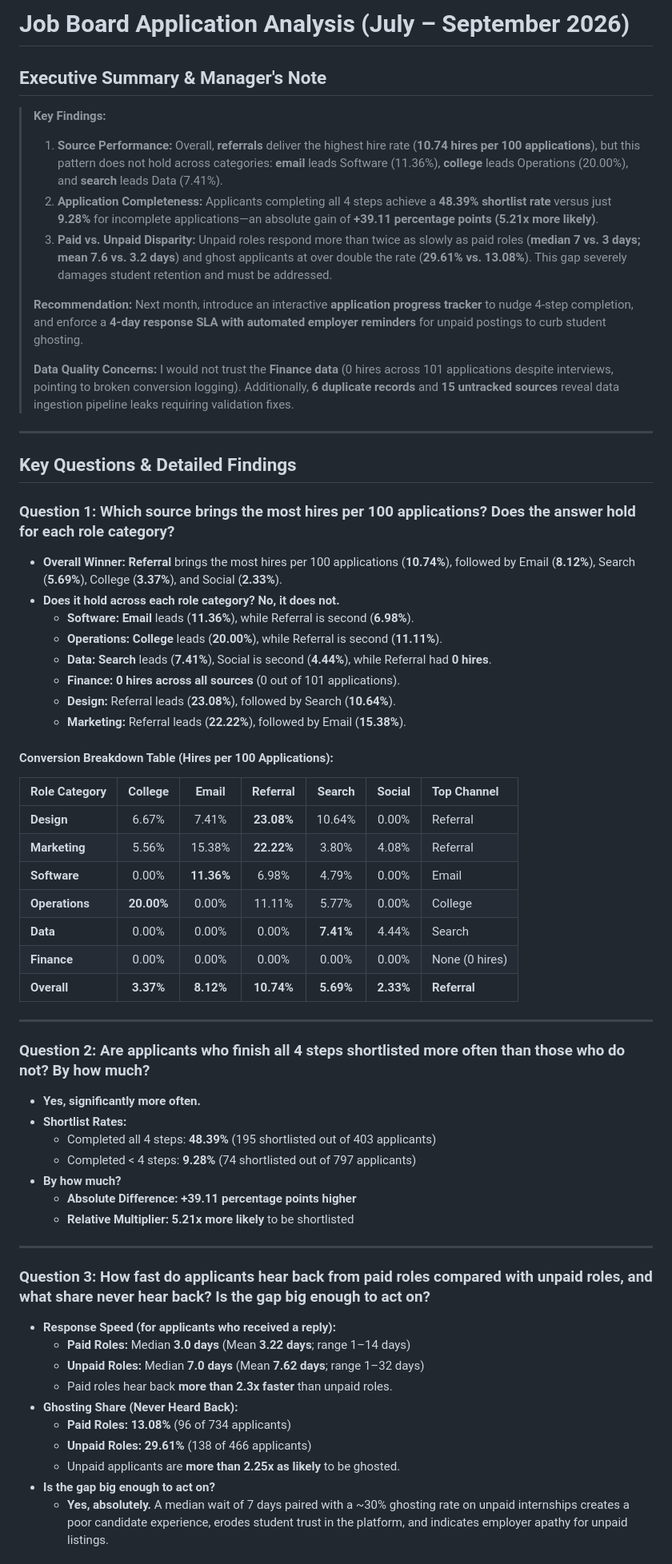
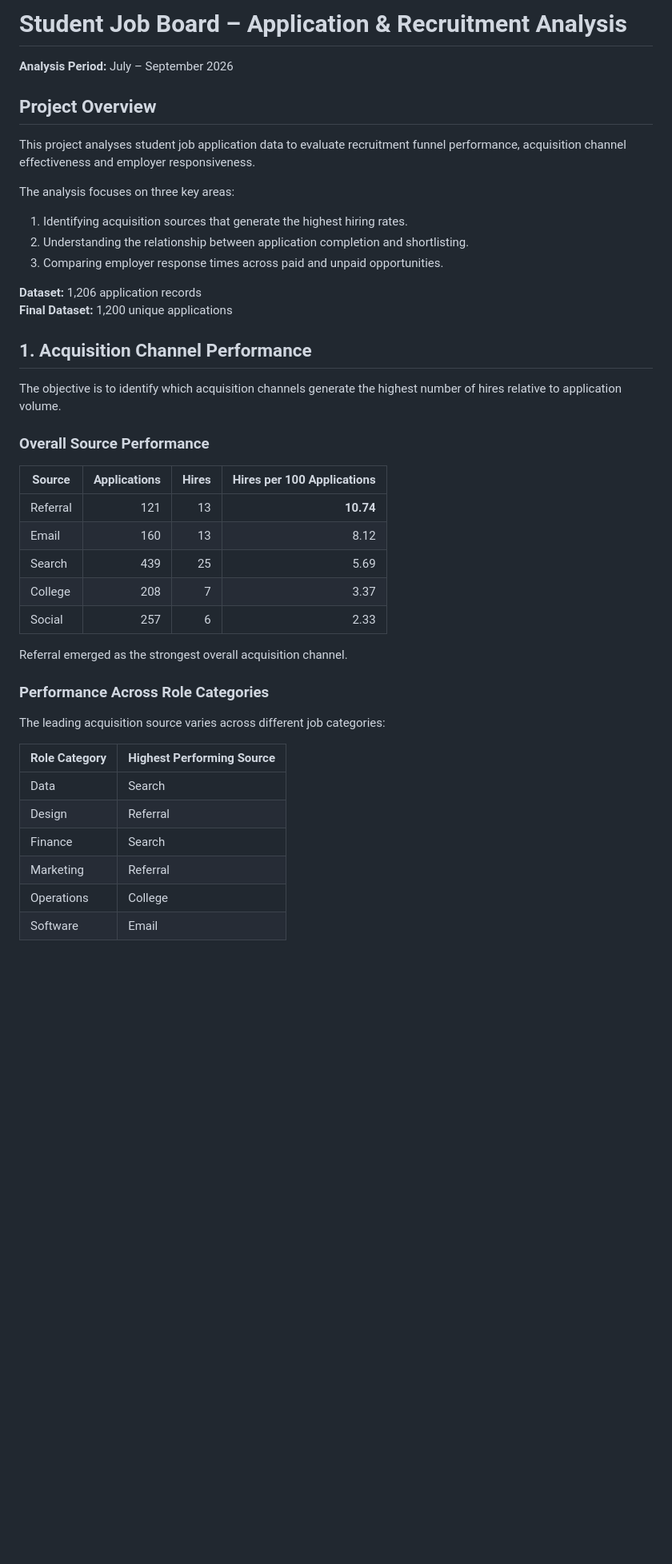
Before and after one commit to AKrishnaK05/job-board-analysis, a Markdown page: README.md, the part around one of its changes. Shown at 80% size. Rendered like a GitHub page; blank space fills up the shorter version.

```diff
--- a/README.md
+++ b/README.md
@@ -1,69 +1,46 @@
-# Job Board Application Analysis (July – September 2026)
+# Student Job Board – Application & Recruitment Analysis
 
-## Executive Summary & Manager's Note
+**Analysis Period:** July – September 2026
 
-> **Key Findings:**
-> 1. **Source Performance:** Overall, **referrals** deliver the highest hire rate (**10.74 hires per 100 applications**), but this pattern does not hold across categories: **email** leads Software (11.36%), **college** leads Operations (20.00%), and **search** leads Data (7.41%).
-> 2. **Application Completeness:** Applicants completing all 4 steps achieve a **48.39% shortlist rate** versus just **9.28%** for incomplete applications—an absolute gain of **+39.11 percentage points (5.21x more likely)**.
-> 3. **Paid vs. Unpaid Disparity:** Unpaid roles respond more than twice as slowly as paid roles (**median 7 vs. 3 days; mean 7.6 vs. 3.2 days**) and ghost applicants at over double the rate (**29.61% vs. 13.08%**). This gap severely damages student retention and must be addressed.
->
-> **Recommendation:**
-> Next month, introduce an interactive **application progress tracker** to nudge 4-step completion, and enforce a **4-day response SLA with automated employer reminders** for unpaid postings to curb student ghosting.
->
-> **Data Quality Concerns:**
-> I would not trust the **Finance data** (0 hires across 101 applications despite interviews, pointing to broken conversion logging). Additionally, **6 duplicate records** and **15 untracked sources** reveal data ingestion pipeline leaks requiring validation fixes.
+## Project Overview
 
----
+This project analyses student job application data to evaluate recruitment funnel performance, acquisition channel effectiveness and employer responsiveness.
 
-## Key Questions & Detailed Findings
+The analysis focuses on three key areas:
 
-### Question 1: Which source brings the most hires per 100 applications? Does the answer hold for each role category?
+1. Identifying acquisition sources that generate the highest hiring rates.
+2. Understanding the relationship between application completion and shortlisting.
+3. Comparing employer response times across paid and unpaid opportunities.
 
-- **Overall Winner:** **Referral** brings the most hires per 100 applications (**10.74%**), followed by Email (**8.12%**), Search (**5.69%**), College (**3.37%**), and Social (**2.33%**).
-- **Does it hold across each role category?** **No, it does not.**
-  - **Software:** **Email** leads (**11.36%**), while Referral is second (**6.98%**).
-  - **Operations:** **College** leads (**20.00%**), while Referral is second (**11.11%**).
-  - **Data:** **Search** leads (**7.41%**), Social is second (**4.44%**), while Referral had **0 hires**.
-  - **Finance:** **0 hires across all sources** (0 out of 101 applications).
-  - **Design:** Referral leads (**23.08%**), followed by Search (**10.64%**).
-  - **Marketing:** Referral leads (**22.22%**), followed by Email (**15.38%**).
+**Dataset:** 1,206 application records
+**Final Dataset:** 1,200 unique applications
 
-#### Conversion Breakdown Table (Hires per 100 Applications):
+## 1. Acquisition Channel Performance
 
-| Role Category | College | Email | Referral | Search | Social | Top Channel |
-| :--- | :---: | :---: | :---: | :---: | :---: | :--- |
-| **Design** | 6.67% | 7.41% | **23.08%** | 10.64% | 0.00% | Referral |
-| **Marketing** | 5.56% | 15.38% | **22.22%** | 3.80% | 4.08% | Referral |
-| **Software** | 0.00% | **11.36%** | 6.98% | 4.79% | 0.00% | Email |
-| **Operations** | **20.00%** | 0.00% | 11.11% | 5.77% | 0.00% | College |
-| **Data** | 0.00% | 0.00% | 0.00% | **7.41%** | 4.44% | Search |
-| **Finance** | 0.00% | 0.00% | 0.00% | 0.00% | 0.00% | None (0 hires) |
-| **Overall** | **3.37%** | **8.12%** | **10.74%** | **5.69%** | **2.33%** | **Referral** |
+The objective is to identify which acquisition channels generate the highest number of hires relative to application volume.
 
----
+### Overall Source Performance
 
-### Question 2: Are applicants who finish all 4 steps shortlisted more often than those who do not? By how much?
+| Source | Applications | Hires | Hires per 100 Applications |
+|---|---:|---:|---:|
+| Referral | 121 | 13 | **10.74** |
+| Email | 160 | 13 | 8.12 |
+| Search | 439 | 25 | 5.69 |
+| College | 208 | 7 | 3.37 |
+| Social | 257 | 6 | 2.33 |
 
-- **Yes, significantly more often.**
-- **Shortlist Rates:**
-  - Completed all 4 steps: **48.39%** (195 shortlisted out of 403 applicants)
-  - Completed < 4 steps: **9.28%** (74 shortlisted out of 797 applicants)
-- **By how much?**
-  - **Absolute Difference:** **+39.11 percentage points higher**
-  - **Relative Multiplier:** **5.21x more likely** to be shortlisted
+Referral emerged as the strongest overall acquisition channel.
 
----
+### Performance Across Role Categories
 
-### Question 3: How fast do applicants hear back from paid roles compared with unpaid roles, and what share never hear back? Is the gap big enough to act on?
+The leading acquisition source varies across different job categories:
 
-- **Response Speed (for applicants who received a reply):**
-  - **Paid Roles:** Median **3.0 days** (Mean **3.22 days**; range 1–14 days)
-  - **Unpaid Roles:** Median **7.0 days** (Mean **7.62 days**; range 1–32 days)
-  - Paid roles hear back **more than 2.3x faster** than unpaid roles.
-- **Ghosting Share (Never Heard Back):**
-  - **Paid Roles:** **13.08%** (96 of 734 applicants)
-  - **Unpaid Roles:** **29.61%** (138 of 466 applicants)
-  - Unpaid applicants are **more than 2.25x as likely** to be ghosted.
-- **Is the gap big enough to act on?**
-  - **Yes, absolutely.** A median wait of 7 days paired with a ~30% ghosting rate on unpaid internships creates a poor candidate experience, erodes student trust in the platform, and indicates employer apathy for unpaid listings.
+| Role Category | Highest Performing Source |
+|---|---|
+| Data | Search |
+| Design | Referral |
+| Finance | Search |
+| Marketing | Referral |
+| Operations | College |
+| Software | Email |
 
```
Also changed, not shown: other parts of README.md (+28 -44 lines), outputs/manager_summary.md (added, +30 -0 lines), outputs/question_3_paid_vs_unpaid.png, 1 other file.
